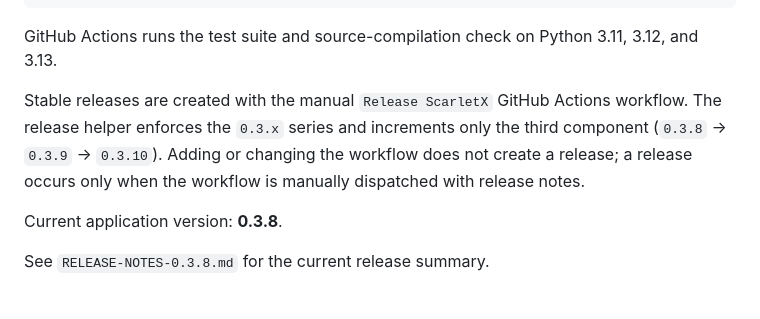
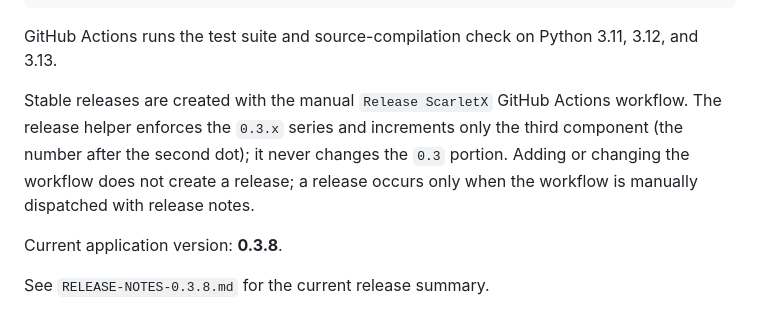
Before and after one commit to terralayer/ScarletX, a Markdown page: README.md, the part around the change. Drawn GitHub-style.

Commit message:
Keep release policy docs version-neutral

```diff
--- a/README.md
+++ b/README.md
@@ -145,7 +145,7 @@ python -m pytest -q
 
 GitHub Actions runs the test suite and source-compilation check on Python 3.11, 3.12, and 3.13.
 
-Stable releases are created with the manual `Release ScarletX` GitHub Actions workflow. The release helper enforces the `0.3.x` series and increments only the third component (`0.3.8` → `0.3.9` → `0.3.10`). Adding or changing the workflow does not create a release; a release occurs only when the workflow is manually dispatched with release notes.
+Stable releases are created with the manual `Release ScarletX` GitHub Actions workflow. The release helper enforces the `0.3.x` series and increments only the third component (the number after the second dot); it never changes the `0.3` portion. Adding or changing the workflow does not create a release; a release occurs only when the workflow is manually dispatched with release notes.
 
 Current application version: **0.3.8**.
 
```
